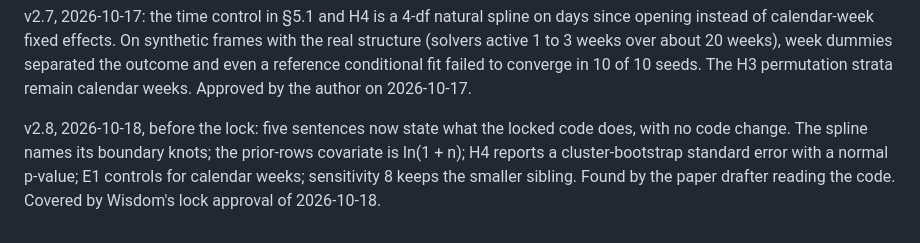
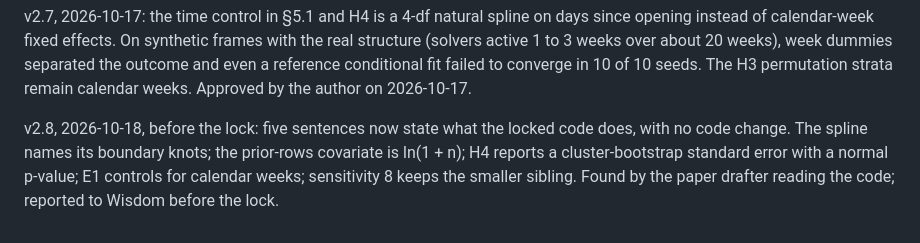
Before and after one commit to owizdom/pollen, a Markdown page: docs/specs/0001-cross-model-pollination.md, the part around the change. Rendered like a GitHub page.

Commit message:
spec v2.8: wording

```diff
--- a/docs/specs/0001-cross-model-pollination.md
+++ b/docs/specs/0001-cross-model-pollination.md
@@ -357,4 +357,4 @@ v2.6, 2026-10-17, after the Track E1 review: the lock covers all rule code and v
 
 v2.7, 2026-10-17: the time control in §5.1 and H4 is a 4-df natural spline on days since opening instead of calendar-week fixed effects. On synthetic frames with the real structure (solvers active 1 to 3 weeks over about 20 weeks), week dummies separated the outcome and even a reference conditional fit failed to converge in 10 of 10 seeds. The H3 permutation strata remain calendar weeks. Approved by the author on 2026-10-17.
 
-v2.8, 2026-10-18, before the lock: five sentences now state what the locked code does, with no code change. The spline names its boundary knots; the prior-rows covariate is ln(1 + n); H4 reports a cluster-bootstrap standard error with a normal p-value; E1 controls for calendar weeks; sensitivity 8 keeps the smaller sibling. Found by the paper drafter reading the code. Covered by Wisdom's lock approval of 2026-10-18.
+v2.8, 2026-10-18, before the lock: five sentences now state what the locked code does, with no code change. The spline names its boundary knots; the prior-rows covariate is ln(1 + n); H4 reports a cluster-bootstrap standard error with a normal p-value; E1 controls for calendar weeks; sensitivity 8 keeps the smaller sibling. Found by the paper drafter reading the code; reported to Wisdom before the lock.
```
